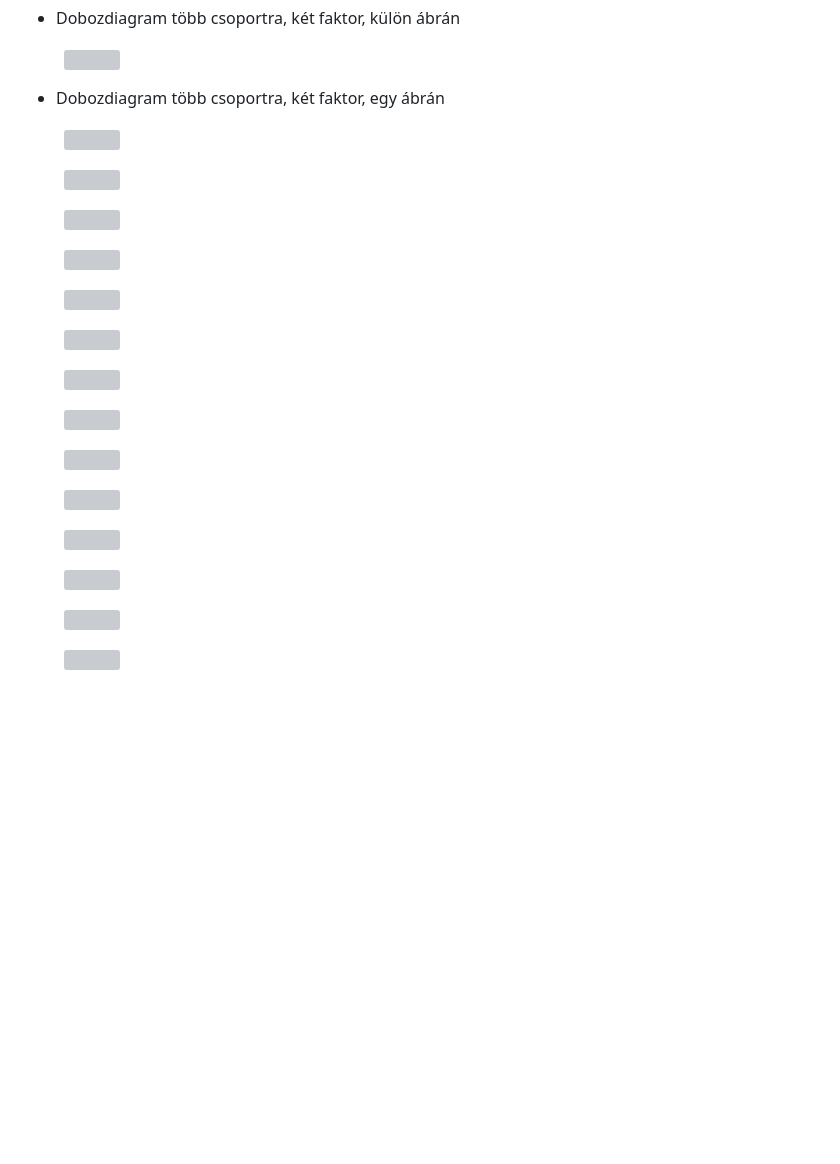
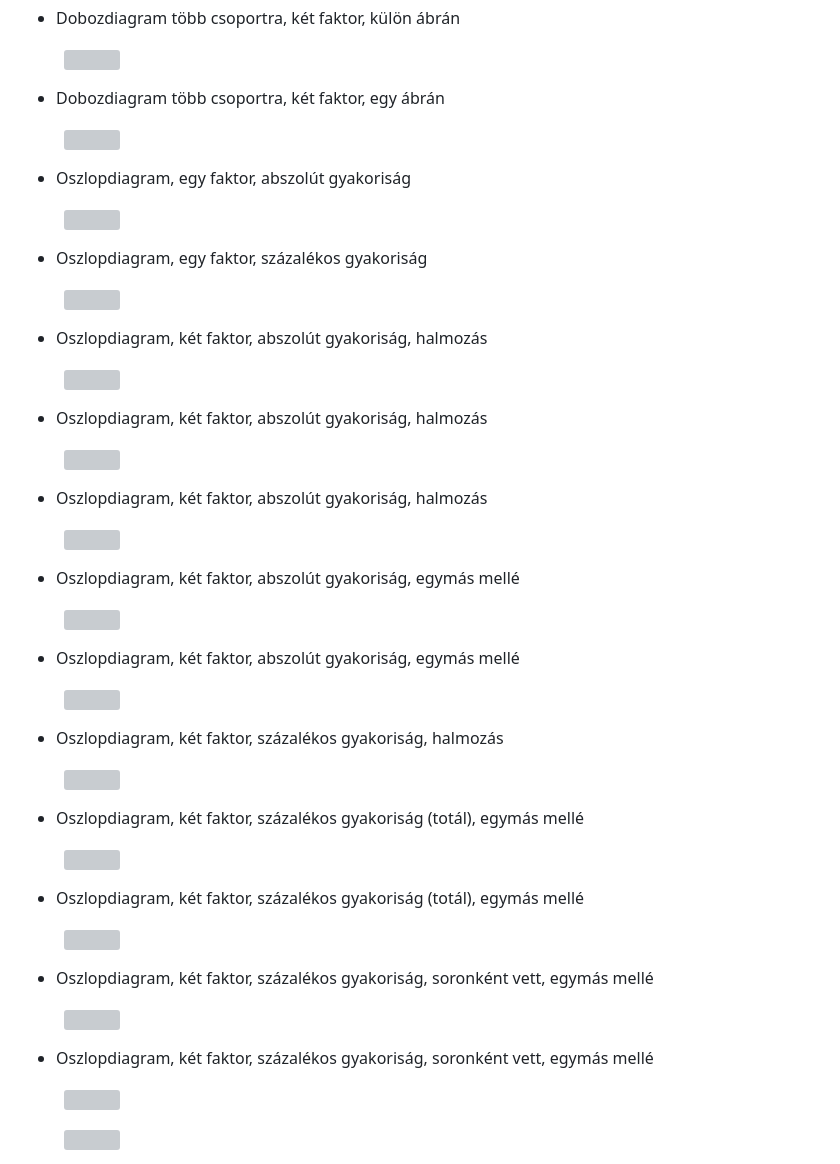
Before and after one commit to abarik/pkgr, a Markdown page: README.md, the part around the change. GitHub-like rendering; blank space fills up the shorter version; grey boxes are pictures that could not be loaded.

```diff
--- a/README.md
+++ b/README.md
@@ -220,17 +220,52 @@ Felsoroljuk azokat az ábrákat, amelyeket a jegyzetben található R kód alapj
 
 <figure><img src="output/kep/dobozdiagram_03.png" width="400"></figure>
 
+- Oszlopdiagram, egy faktor, abszolút gyakoriság
+
 <figure><img src="output/kep/oszlopdiagram_01.png" width="400"></figure>
+
+- Oszlopdiagram, egy faktor, százalékos gyakoriság
+
 <figure><img src="output/kep/oszlopdiagram_02.png" width="400"></figure>
+
+- Oszlopdiagram, két faktor, abszolút gyakoriság, halmozás
+
 <figure><img src="output/kep/oszlopdiagram_03.png" width="400"></figure>
+
+- Oszlopdiagram, két faktor, abszolút gyakoriság, halmozás
+
 <figure><img src="output/kep/oszlopdiagram_04.png" width="400"></figure>
+
+- Oszlopdiagram, két faktor, abszolút gyakoriság, halmozás
+
 <figure><img src="output/kep/oszlopdiagram_05.png" width="400"></figure>
+
+- Oszlopdiagram, két faktor, abszolút gyakoriság, egymás mellé
+
 <figure><img src="output/kep/oszlopdiagram_06.png" width="400"></figure>
+
+- Oszlopdiagram, két faktor, abszolút gyakoriság, egymás mellé
+
 <figure><img src="output/kep/oszlopdiagram_07.png" width="400"></figure>
+
+- Oszlopdiagram, két faktor, százalékos gyakoriság, halmozás
+
 <figure><img src="output/kep/oszlopdiagram_08.png" width="400"></figure>
+
+- Oszlopdiagram, két faktor, százalékos gyakoriság (totál), egymás mellé
+
 <figure><img src="output/kep/oszlopdiagram_09.png" width="400"></figure>
+
+- Oszlopdiagram, két faktor, százalékos gyakoriság (totál), egymás mellé
+
 <figure><img src="output/kep/oszlopdiagram_10.png" width="400"></figure>
+
+- Oszlopdiagram, két faktor, százalékos gyakoriság, soronként vett, egymás mellé
+
 <figure><img src="output/kep/oszlopdiagram_11.png" width="400"></figure>
+
+- Oszlopdiagram, két faktor, százalékos gyakoriság, soronként vett, egymás mellé
+
 <figure><img src="output/kep/oszlopdiagram_12.png" width="400"></figure>
 
 <figure><img src="output/kep/pontdiagram_01.png" width="400"></figure>
```
